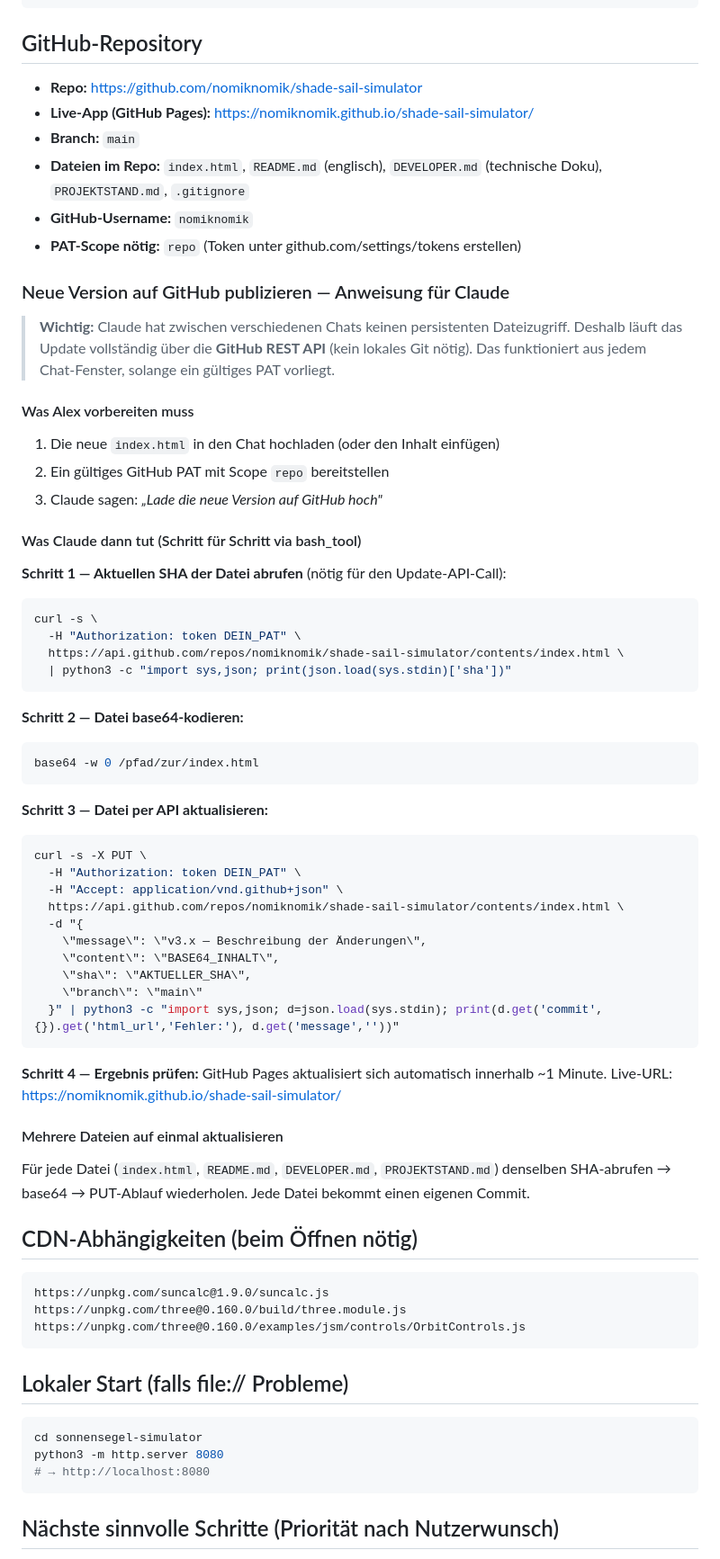
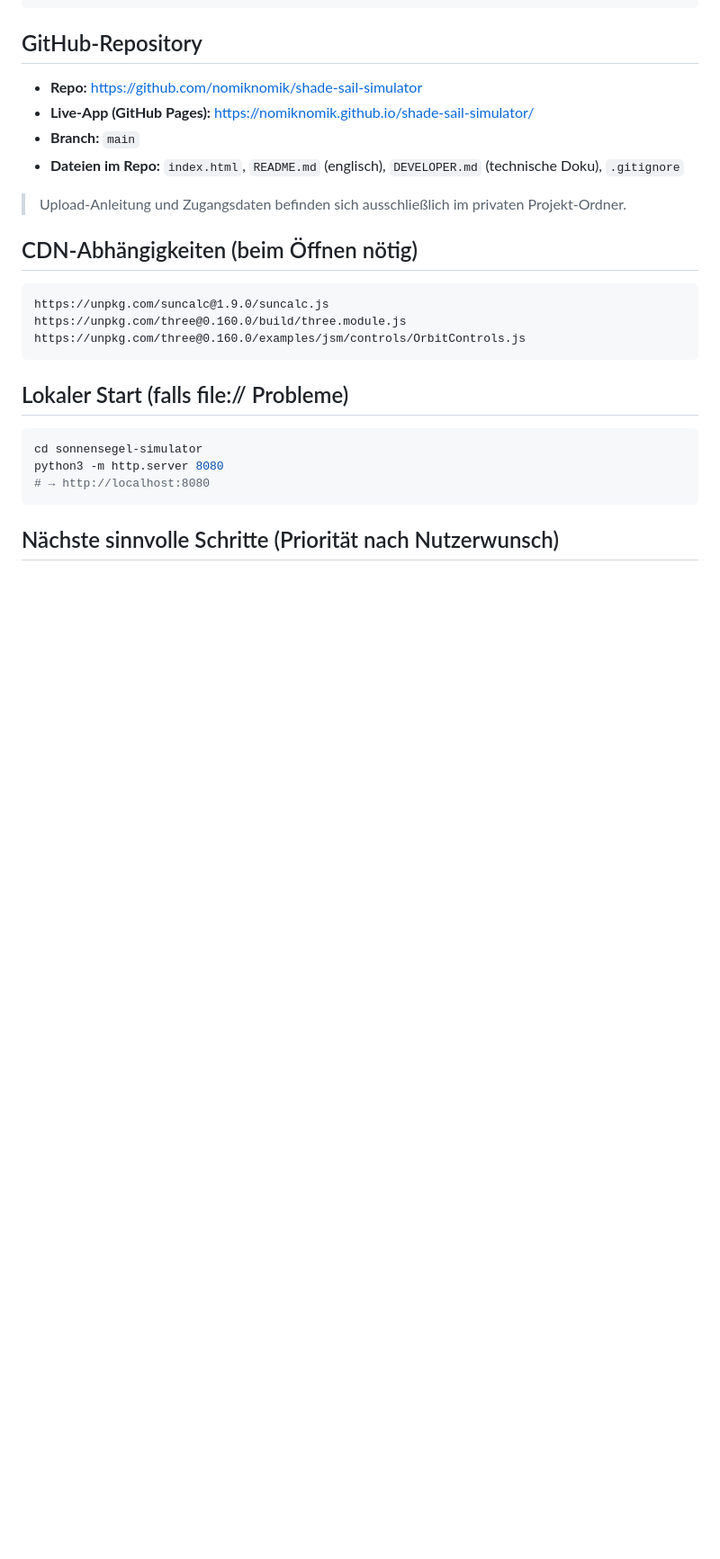
Before and after one commit to nomiknomik/shade-sail-simulator, a Markdown page: PROJEKTSTAND.md, the part around the change. Shown at 90% size. Rendered like a GitHub page; blank space fills up the shorter version.

Commit message:
docs: remove sensitive info from public repo

````diff
--- a/PROJEKTSTAND.md
+++ b/PROJEKTSTAND.md
@@ -116,57 +116,9 @@ Segel 2: aus (Dreieck 3/3/3 m, blau)
 - **Repo:** https://github.com/nomiknomik/shade-sail-simulator
 - **Live-App (GitHub Pages):** https://nomiknomik.github.io/shade-sail-simulator/
 - **Branch:** `main`
-- **Dateien im Repo:** `index.html`, `README.md` (englisch), `DEVELOPER.md` (technische Doku), `PROJEKTSTAND.md`, `.gitignore`
-- **GitHub-Username:** `nomiknomik`
-- **PAT-Scope nötig:** `repo` (Token unter github.com/settings/tokens erstellen)
+- **Dateien im Repo:** `index.html`, `README.md` (englisch), `DEVELOPER.md` (technische Doku), `.gitignore`
 
-### Neue Version auf GitHub publizieren — Anweisung für Claude
-
-> **Wichtig:** Claude hat zwischen verschiedenen Chats keinen persistenten Dateizugriff.
-> Deshalb läuft das Update vollständig über die **GitHub REST API** (kein lokales Git nötig).
-> Das funktioniert aus jedem Chat-Fenster, solange ein gültiges PAT vorliegt.
-
-#### Was Alex vorbereiten muss
-1. Die neue `index.html` in den Chat hochladen (oder den Inhalt einfügen)
-2. Ein gültiges GitHub PAT mit Scope `repo` bereitstellen
-3. Claude sagen: *„Lade die neue Version auf GitHub hoch"*
-
-#### Was Claude dann tut (Schritt für Schritt via bash_tool)
-
-**Schritt 1 — Aktuellen SHA der Datei abrufen** (nötig für den Update-API-Call):
-```bash
-curl -s \
-  -H "Authorization: token DEIN_PAT" \
-  https://api.github.com/repos/nomiknomik/shade-sail-simulator/contents/index.html \
-  | python3 -c "import sys,json; print(json.load(sys.stdin)['sha'])"
-```
-
-**Schritt 2 — Datei base64-kodieren:**
-```bash
-base64 -w 0 /pfad/zur/index.html
-```
-
-**Schritt 3 — Datei per API aktualisieren:**
-```bash
-curl -s -X PUT \
-  -H "Authorization: token DEIN_PAT" \
-  -H "Accept: application/vnd.github+json" \
-  https://api.github.com/repos/nomiknomik/shade-sail-simulator/contents/index.html \
-  -d "{
-    \"message\": \"v3.x — Beschreibung der Änderungen\",
-    \"content\": \"BASE64_INHALT\",
-    \"sha\": \"AKTUELLER_SHA\",
-    \"branch\": \"main\"
-  }" | python3 -c "import sys,json; d=json.load(sys.stdin); print(d.get('commit',{}).get('html_url','Fehler:'), d.get('message',''))"
-```
-
-**Schritt 4 — Ergebnis prüfen:**
-GitHub Pages aktualisiert sich automatisch innerhalb ~1 Minute.
-Live-URL: https://nomiknomik.github.io/shade-sail-simulator/
-
-#### Mehrere Dateien auf einmal aktualisieren
-Für jede Datei (`index.html`, `README.md`, `DEVELOPER.md`, `PROJEKTSTAND.md`) denselben
-SHA-abrufen → base64 → PUT-Ablauf wiederholen. Jede Datei bekommt einen eigenen Commit.
+> Upload-Anleitung und Zugangsdaten befinden sich ausschließlich im privaten Projekt-Ordner.
 
 ## CDN-Abhängigkeiten (beim Öffnen nötig)
 ```
````
